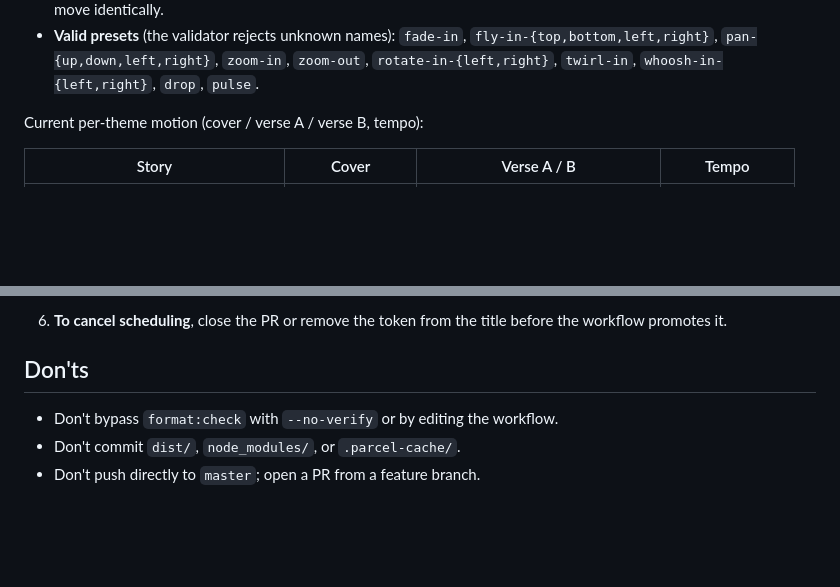
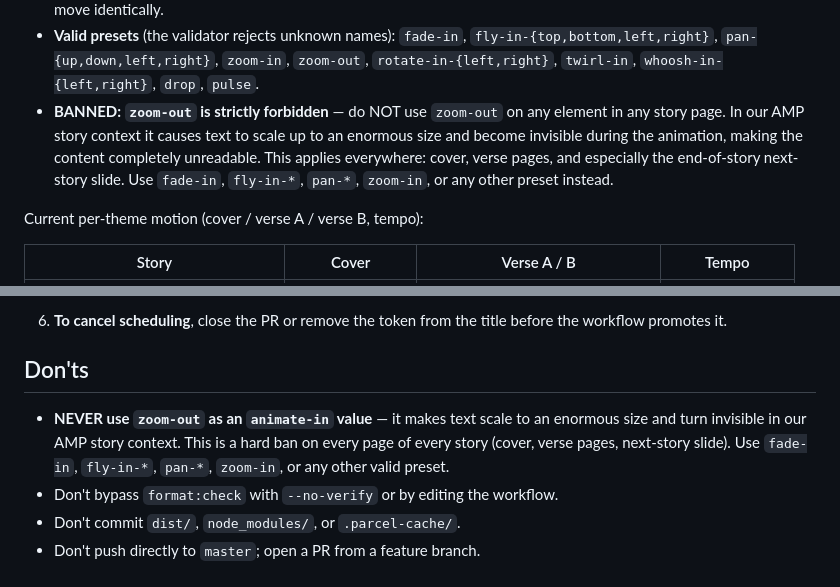
Before and after one commit to mazipan-quran-offline/stories, a Markdown page: AGENTS.md, 2 parts joined by grey strips. Rendered like a GitHub page; blank space fills up the shorter version.

Commit message:
docs(agents): ban zoom-out animation — causes invisible/oversized text
zoom-out animate-in makes text scale to an enormous size and become
invisible in our AMP story context. Hard-ban it in both the Motion
section and the Don'ts section so no future story accidentally uses it.

https://claude.ai/code/session_01EBxpD7RFUubGxRuHGHWqyd

```diff
--- a/AGENTS.md
+++ b/AGENTS.md
@@ -190,6 +190,12 @@ animation**, so don't promise one. Give each story a small motion identity:
   `fly-in-{top,bottom,left,right}`, `pan-{up,down,left,right}`, `zoom-in`,
   `zoom-out`, `rotate-in-{left,right}`, `twirl-in`, `whoosh-in-{left,right}`,
   `drop`, `pulse`.
+- **BANNED: `zoom-out` is strictly forbidden** — do NOT use `zoom-out` on any
+  element in any story page. In our AMP story context it causes text to scale
+  up to an enormous size and become invisible during the animation, making the
+  content completely unreadable. This applies everywhere: cover, verse pages,
+  and especially the end-of-story next-story slide. Use `fade-in`, `fly-in-*`,
+  `pan-*`, `zoom-in`, or any other preset instead.
 
 Current per-theme motion (cover / verse A / verse B, tempo):
 
@@ -457,6 +463,10 @@ To stage a story so it publishes automatically on a future date:
 
 ## Don'ts
 
+- **NEVER use `zoom-out` as an `animate-in` value** — it makes text scale to
+  an enormous size and turn invisible in our AMP story context. This is a
+  hard ban on every page of every story (cover, verse pages, next-story slide).
+  Use `fade-in`, `fly-in-*`, `pan-*`, `zoom-in`, or any other valid preset.
 - Don't bypass `format:check` with `--no-verify` or by editing the workflow.
 - Don't commit `dist/`, `node_modules/`, or `.parcel-cache/`.
 - Don't push directly to `master`; open a PR from a feature branch.
```
